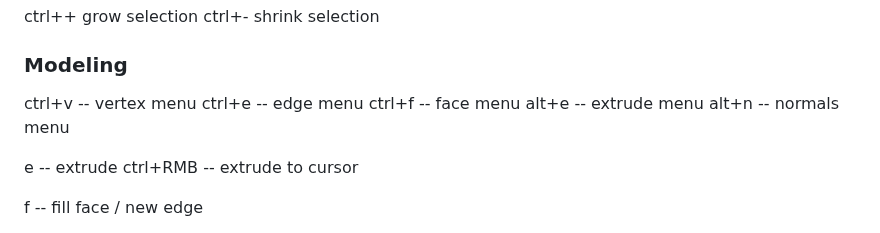
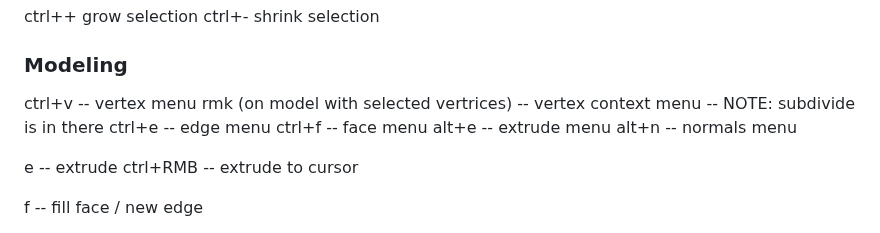
Before and after one commit to MajorZiploc/tooling_notes, a Markdown page: blender/notes.md, the part around the change. Rendered like a GitHub page.

Commit message:
^blender

```diff
--- a/blender/notes.md
+++ b/blender/notes.md
@@ -167,6 +167,7 @@ ctrl+- shrink selection
 ### Modeling
 
 ctrl+v -- vertex menu
+rmk (on model with selected vertrices) -- vertex context menu -- NOTE: subdivide is in there
 ctrl+e -- edge menu
 ctrl+f -- face menu
 alt+e -- extrude menu
```
